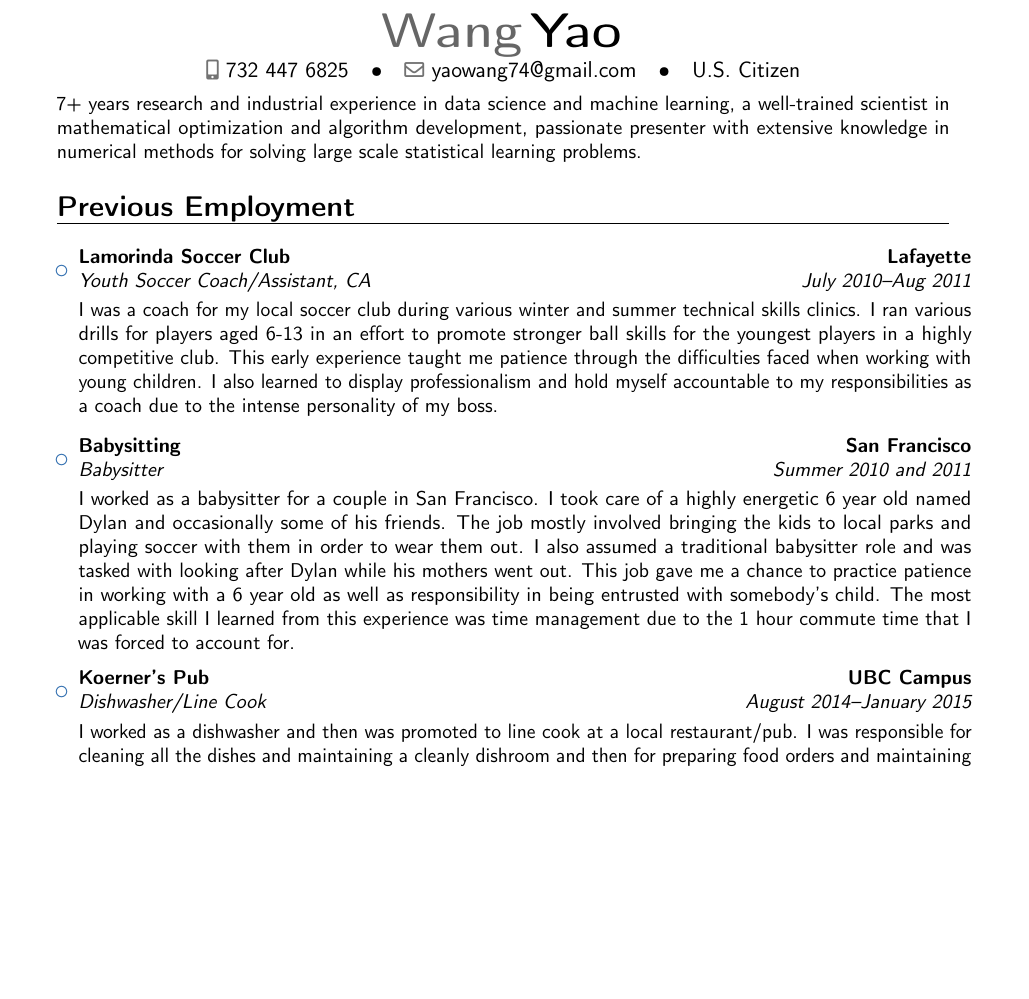
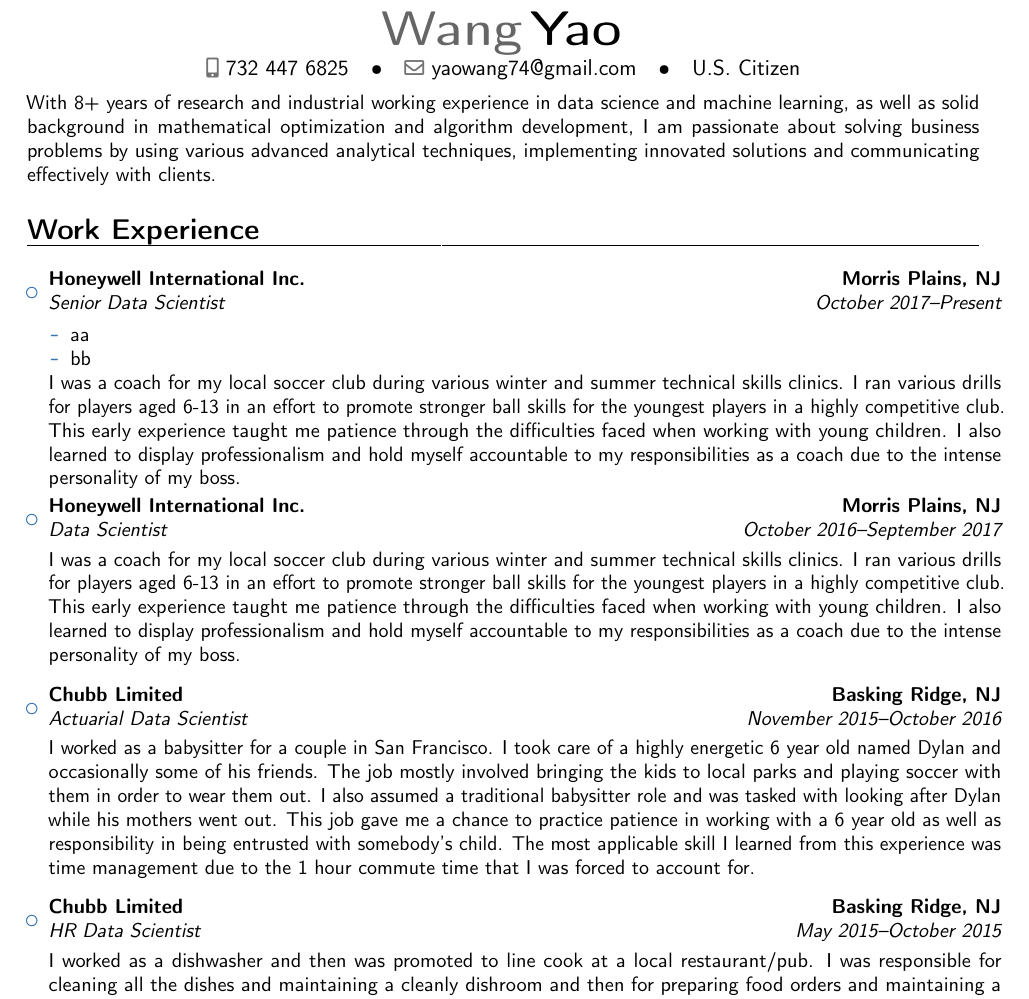
Before and after one commit to yaowang74/misc, a LaTeX CV (doc/resume_YaoWang_2019.tex): part of page 1 of 2, cut so that both start at the same text, the shorter picture padded with empty space. Compiled offline with pdfLaTeX.

Commit message:
in development of new resume

```diff
--- a/doc/resume_YaoWang_2019.tex
+++ b/doc/resume_YaoWang_2019.tex
@@ -20,7 +20,7 @@
 %\usepackage{CJKutf8}                              % if you need to use CJK to typeset your resume in Chinese, Japanese or Korean
 %\usepackage{fontawesome}
 % adjust the page margins
-\usepackage[scale=0.75]{geometry}                  % \usepackage[scale=0.8,top=2cm]{geometry}
+\usepackage[scale=0.80]{geometry}                  % change scale to adjust ratio, original scale=0.75
 %\setlength{\hintscolumnwidth}{3cm}                % if you want to change the width of the column with the dates
 %\setlength{\makecvtitlenamewidth}{10cm}           % for the 'classic' style, if you want to force the width allocated to your name and avoid line breaks. be careful though, the length is normally calculated to avoid any overlap with your personal info; use this at your own typographical risks...
 
@@ -56,23 +56,38 @@
 %-----       resume       ---------------------------------------------------------
 \makecvtitle
 \vspace*{-8mm}
-\small{7+ years research and industrial experience in data science and machine learning, a well-trained scientist in mathematical optimization and algorithm development, passionate presenter with extensive knowledge in numerical methods for solving large scale statistical learning problems.}
+\small{With 8+ years of research and industrial working experience in data science and machine learning, as well as solid background in mathematical optimization and algorithm development, I am passionate about solving business problems by using various advanced analytical techniques, implementing innovated solutions and communicating effectively with clients.}
 
-\section{Previous Employment}
+\section{Work Experience}
 
 \vspace{6pt}
 
 \begin{itemize}
 
-\item{\cventry{July 2010--Aug 2011}{Youth Soccer Coach/Assistant}{Lamorinda Soccer Club}{Lafayette}{CA}{\vspace{3pt}I was a coach for my local soccer club during various winter and summer technical skills clinics. I ran various drills for players aged 6-13 in an effort to promote stronger ball skills for the youngest players in a highly competitive club. This early experience taught me patience through the difficulties faced when working with young children. I also learned to display professionalism and hold myself accountable to my responsibilities as a coach due to the intense personality of my boss. }}
+\item{\cventry{October 2017--Present}{Senior Data Scientist}{Honeywell International Inc.}{Morris Plains, NJ}{}
+	{\vspace{3pt}
+		\begin{itemize}
+			\item aa
+			\item bb
+		\end{itemize}
+		I was a coach for my local soccer club during various winter and summer technical skills clinics. I ran various drills for players aged 6-13 in an effort to promote stronger ball skills for the youngest players in a highly competitive club. This early experience taught me patience through the difficulties faced when working with young children. I also learned to display professionalism and hold myself accountable to my responsibilities as a coach due to the intense personality of my boss. }}
+
+\item{\cventry{October 2016--September 2017}{Data Scientist}{Honeywell International Inc.}{Morris Plains, NJ}{}
+	{\vspace{3pt}
+		I was a coach for my local soccer club during various winter and summer technical skills clinics. I ran various drills for players aged 6-13 in an effort to promote stronger ball skills for the youngest players in a highly competitive club. This early experience taught me patience through the difficulties faced when working with young children. I also learned to display professionalism and hold myself accountable to my responsibilities as a coach due to the intense personality of my boss. }}
+
 
 \vspace{6pt}
 
-\item{\cventry{Summer 2010 and 2011}{Babysitter}{Babysitting}{San Francisco}{}{\vspace{3pt}I worked as a babysitter for a couple in San Francisco. I took care of a highly energetic 6 year old named Dylan and occasionally some of his friends. The job mostly involved bringing the kids to local parks and playing soccer with them in order to wear them out. I also assumed a traditional babysitter role and was tasked with looking after Dylan while his mothers went out. This job gave me a chance to practice patience in working with a 6 year old as well as responsibility in being entrusted with somebody's child. The most applicable skill I learned from this experience was time management due to the 1 hour commute time that I was forced to account for. }}
+\item{\cventry{November 2015--October 2016}{Actuarial Data Scientist}{Chubb Limited}{Basking Ridge, NJ}{}
+	{\vspace{3pt}
+		I worked as a babysitter for a couple in San Francisco. I took care of a highly energetic 6 year old named Dylan and occasionally some of his friends. The job mostly involved bringing the kids to local parks and playing soccer with them in order to wear them out. I also assumed a traditional babysitter role and was tasked with looking after Dylan while his mothers went out. This job gave me a chance to practice patience in working with a 6 year old as well as responsibility in being entrusted with somebody's child. The most applicable skill I learned from this experience was time management due to the 1 hour commute time that I was forced to account for. }}
 
 \vspace{6pt}
 
-\item{\cventry{August 2014--January 2015}{Dishwasher/Line Cook}{Koerner's Pub}{UBC Campus}{}{\vspace{3pt}I worked as a dishwasher and then was promoted to line cook at a local restaurant/pub. I was responsible for cleaning all the dishes and maintaining a cleanly dishroom and then for preparing food orders and maintaining a cleanly kitchen. This job experience taught me the importance of separating my personal life from my professional duties, due to the nature of my relationship with my supervisor. It also reinforced the values of hard work and time management as I navigated the fine balance of work, play, and studying.}}
+\item{\cventry{May 2015--October 2015}{HR Data Scientist}{Chubb Limited}{Basking Ridge, NJ}{}
+	{\vspace{3pt}
+		I worked as a dishwasher and then was promoted to line cook at a local restaurant/pub. I was responsible for cleaning all the dishes and maintaining a cleanly dishroom and then for preparing food orders and maintaining a cleanly kitchen. This job experience taught me the importance of separating my personal life from my professional duties, due to the nature of my relationship with my supervisor. It also reinforced the values of hard work and time management as I navigated the fine balance of work, play, and studying.}}
 
 \end{itemize}
 
```
Also changed, not shown: doc/resume_YaoWang_2019.tex (2 more changed lines).
